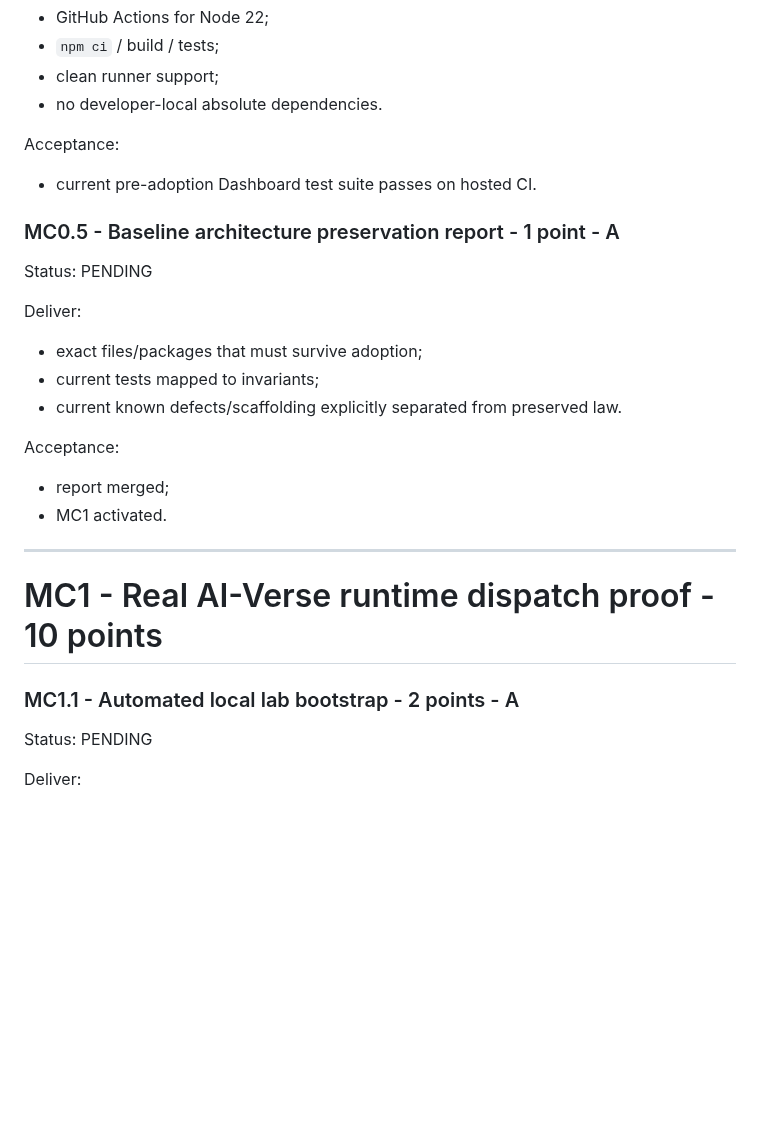
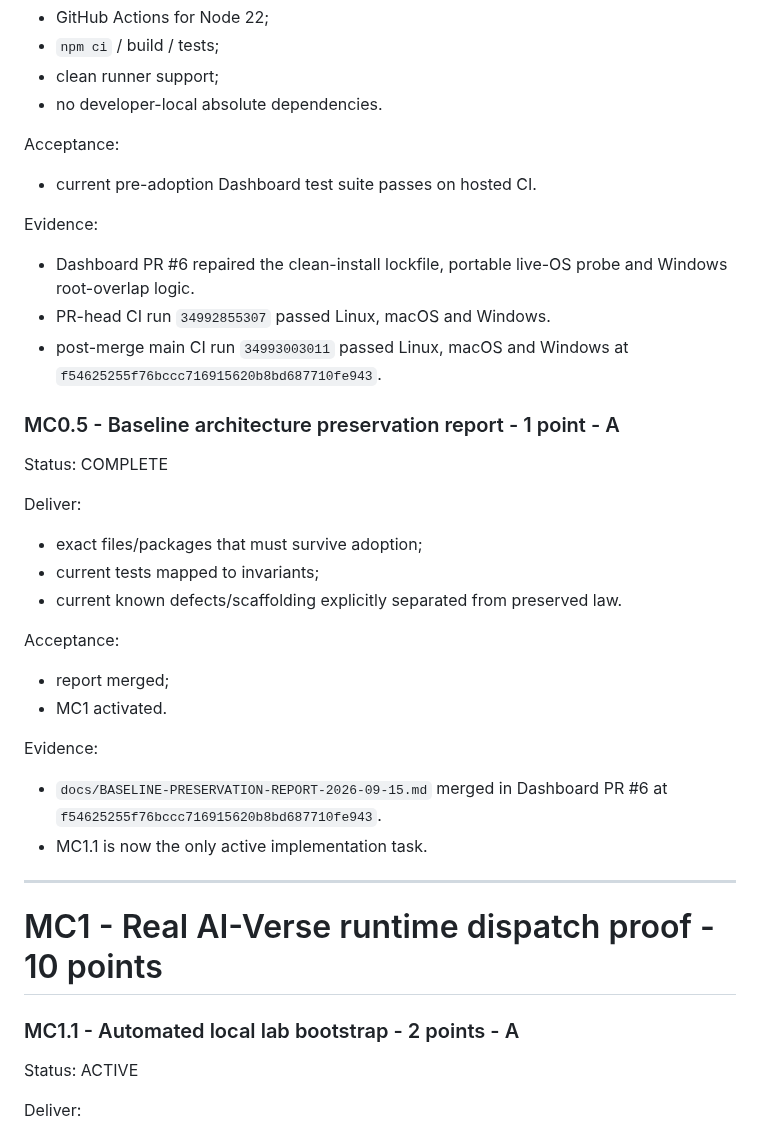
Before and after one commit to aiverse-filmmakers/AI-Verse-Dashboard, a Markdown page: docs/MISSION-CONTROL-EXECUTION-TRACKER-2026-09-15.md, the part around one of its changes. Rendered like a GitHub page; blank space fills up the shorter version.

```diff
--- a/docs/MISSION-CONTROL-EXECUTION-TRACKER-2026-09-15.md
+++ b/docs/MISSION-CONTROL-EXECUTION-TRACKER-2026-09-15.md
@@ -93,8 +98,13 @@ Deliver:
 Acceptance:
 - current pre-adoption Dashboard test suite passes on hosted CI.
 
+Evidence:
+- Dashboard PR #6 repaired the clean-install lockfile, portable live-OS probe and Windows root-overlap logic.
+- PR-head CI run `34992855307` passed Linux, macOS and Windows.
+- post-merge main CI run `34993003011` passed Linux, macOS and Windows at `f54625255f76bccc716915620b8bd687710fe943`.
+
 ### MC0.5 - Baseline architecture preservation report - 1 point - A
-Status: PENDING
+Status: COMPLETE
 
 Deliver:
 - exact files/packages that must survive adoption;
@@ -105,12 +115,16 @@ Acceptance:
 - report merged;
 - MC1 activated.
 
+Evidence:
+- `docs/BASELINE-PRESERVATION-REPORT-2026-09-15.md` merged in Dashboard PR #6 at `f54625255f76bccc716915620b8bd687710fe943`.
+- MC1.1 is now the only active implementation task.
+
 ---
 
 # MC1 - Real AI-Verse runtime dispatch proof - 10 points
 
 ### MC1.1 - Automated local lab bootstrap - 2 points - A
-Status: PENDING
+Status: ACTIVE
 
 Deliver:
 - script that clones/checks out pinned stock Mission Control into a lab directory;
```
Also changed, not shown: other parts of docs/MISSION-CONTROL-EXECUTION-TRACKER-2026-09-15.md (+12 -7 lines).
